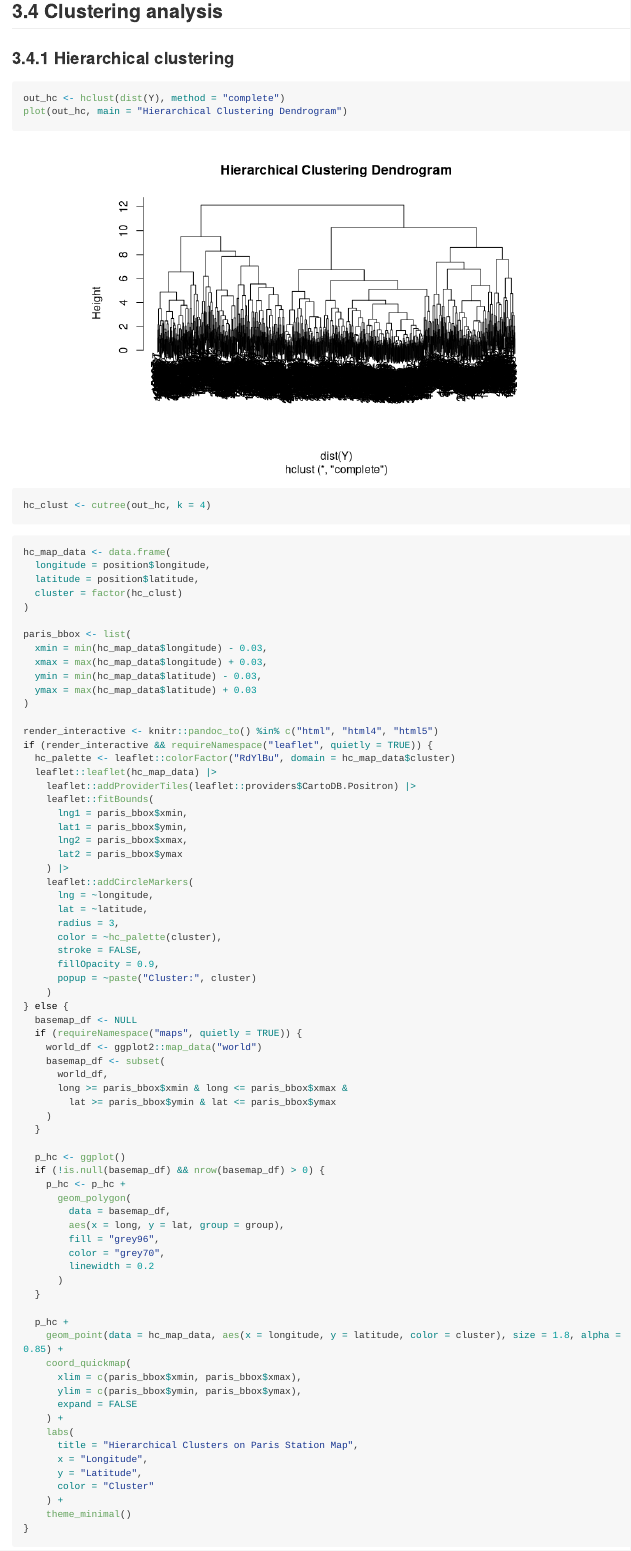
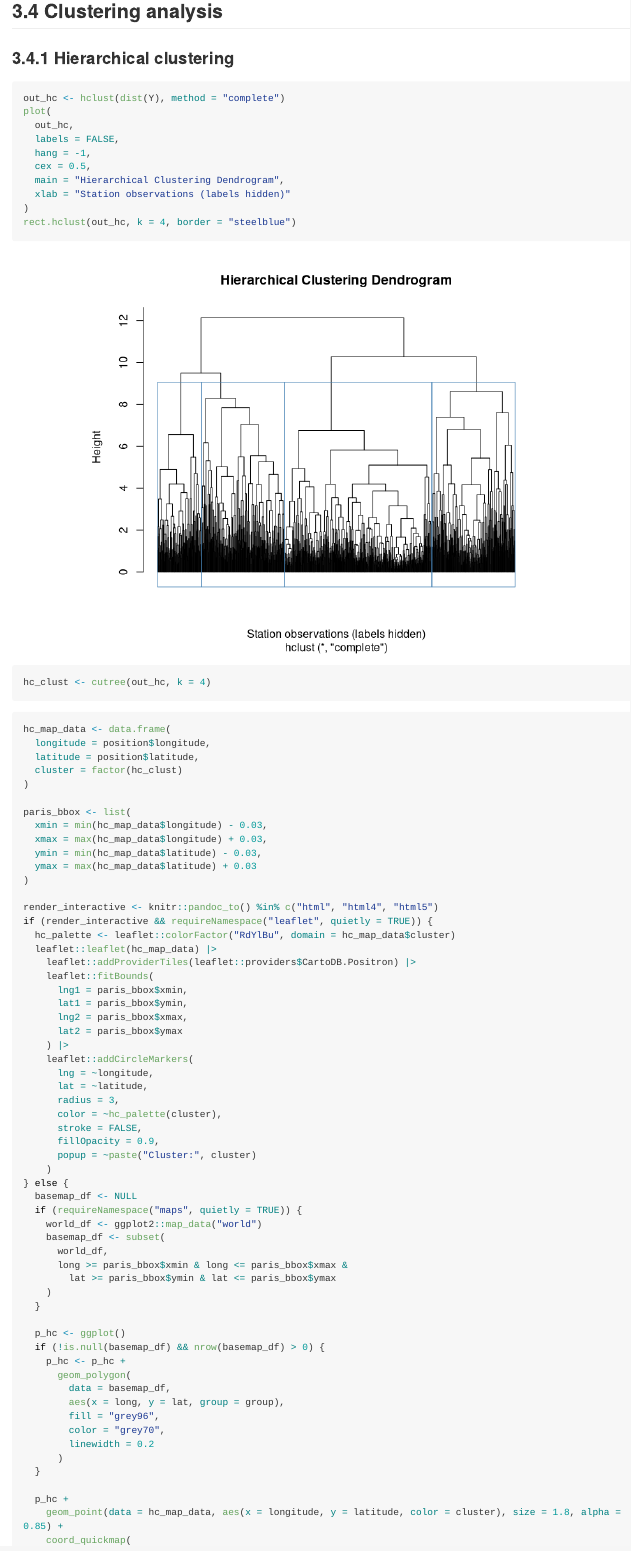
Before and after one commit to nikolailen/high-dimensional-clustering, an R Markdown document (high_dimensional_clustering_research.Rmd): the page in a window 1100 px wide, from 9090 px down. Rendered offline with R 4.5, knitr and Pandoc, with nearby package versions; long lines of code are wrapped.

Commit message:
Improve dendrogram readability by hiding leaf labels

````diff
--- a/high_dimensional_clustering_research.Rmd
+++ b/high_dimensional_clustering_research.Rmd
@@ -202,9 +202,17 @@ plot(Y[, 4:5], main = "PCA Components 4 vs 5")
 
 ### 3.4.1 Hierarchical clustering
 
-```{r}
+```{r, fig.height=6}
 out_hc <- hclust(dist(Y), method = "complete")
-plot(out_hc, main = "Hierarchical Clustering Dendrogram")
+plot(
+  out_hc,
+  labels = FALSE,
+  hang = -1,
+  cex = 0.5,
+  main = "Hierarchical Clustering Dendrogram",
+  xlab = "Station observations (labels hidden)"
+)
+rect.hclust(out_hc, k = 4, border = "steelblue")
 ```
 
 ```{r}
````
Also changed, not shown: index.md (+9 -1 lines), index.html, index_files/figure-gfm/unnamed-chunk-17-1.png.
